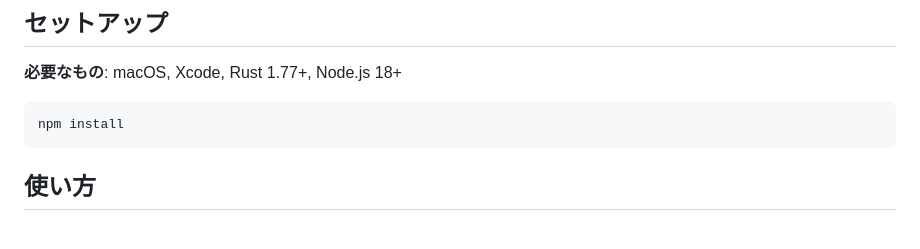
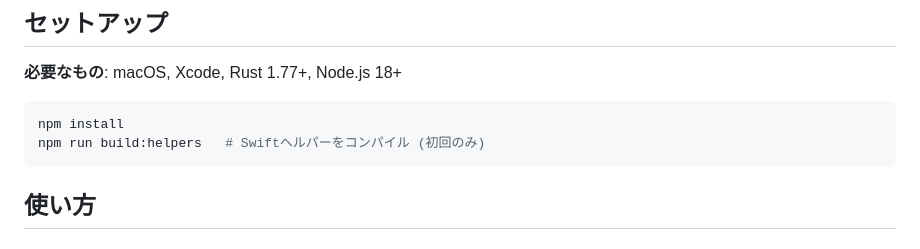
Before and after one commit to mczkzk/media-viewer, a Markdown page: README.md, the part around the change. Rendered like a GitHub page.

Commit message:
Document build:helpers setup step

````diff
--- a/README.md
+++ b/README.md
@@ -16,6 +16,7 @@ macOS向けのローカルメディアビューワー。年/イベントで整
 
 ```bash
 npm install
+npm run build:helpers   # Swiftヘルパーをコンパイル (初回のみ)
 ```
 
 ## 使い方
````
Also changed, not shown: CLAUDE.md (+1 -0 lines), docs/SPEC.md (+1 -1 lines).
